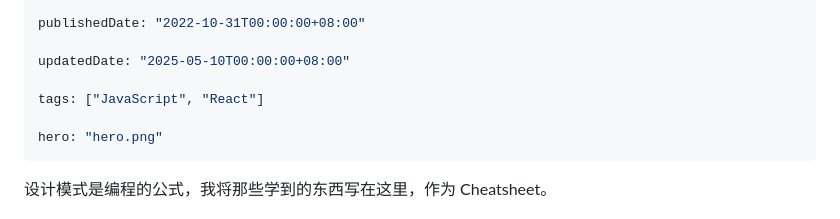
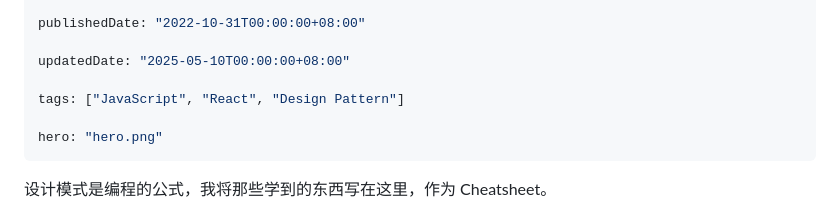
Before and after one commit to jynxio/www.jynxio.com, a Markdown page: post/web-design-patterns/index.md, the part around the change. Drawn GitHub-style.

Commit message:
perf: Update tags for old posts

```diff
--- a/post/web-design-patterns/index.md
+++ b/post/web-design-patterns/index.md
@@ -7,7 +7,7 @@ publishedDate: "2022-10-31T00:00:00+08:00"
 
 updatedDate: "2025-05-10T00:00:00+08:00"
 
-tags: ["JavaScript", "React"]
+tags: ["JavaScript", "React", "Design Pattern"]
 
 hero: "hero.png"
 ---
```
